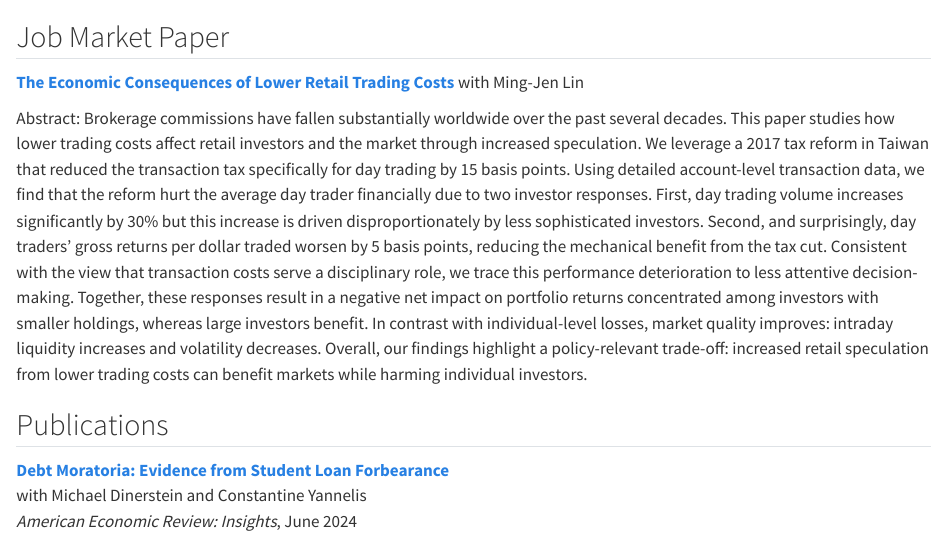
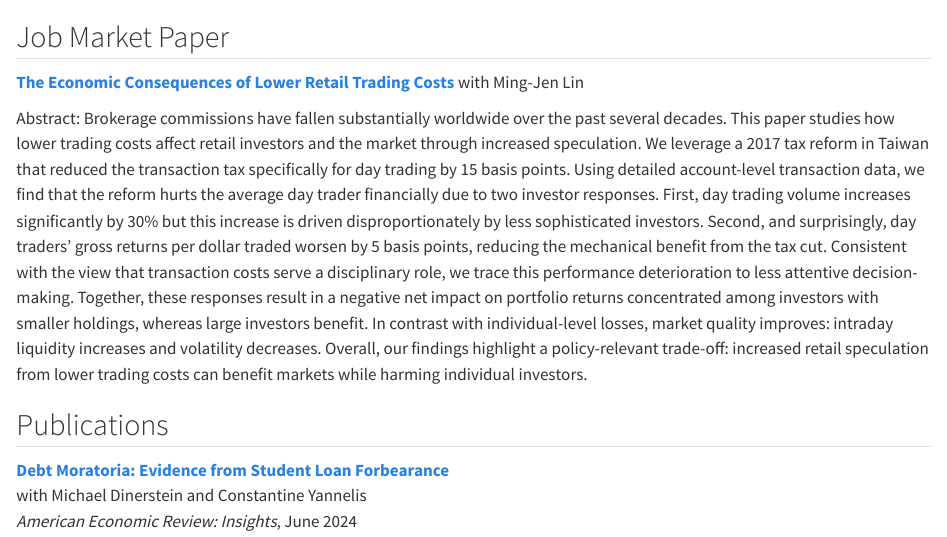
Before and after one commit to hugh304123/hugh304123.github.io, a Quarto document (research.qmd): the page in a window 1100 px wide, from its top. Rendered offline with R 4.5, knitr and Pandoc in place of Quarto, with nearby package versions.

Commit message:
updat paper

```diff
--- a/research.qmd
+++ b/research.qmd
@@ -6,7 +6,7 @@
 with Ming-Jen Lin
 
 ::: {.abstract}
-Abstract: Brokerage commissions have fallen substantially worldwide over the past several decades. This paper studies how lower trading costs affect retail investors and the market through increased speculation. We leverage a 2017 tax reform in Taiwan that reduced the transaction tax specifically for day trading by 15 basis points. Using detailed account-level transaction data, we find that the reform hurt the average day trader financially due to two investor responses. First, day trading volume increases significantly by 30\% but this increase is driven disproportionately by less sophisticated investors. Second, and surprisingly, day traders' gross returns per dollar traded worsen by 5 basis points, reducing the mechanical benefit from the tax cut. Consistent with the view that transaction costs serve a disciplinary role, we trace this performance deterioration to less attentive decision-making. Together, these responses result in a negative net impact on portfolio returns concentrated among investors with smaller holdings, whereas large investors benefit. In contrast with individual-level losses, market quality improves: intraday liquidity increases and volatility decreases.  Overall, our findings highlight a policy-relevant trade-off: increased retail speculation from lower trading costs can benefit markets while harming individual investors.
+Abstract: Brokerage commissions have fallen substantially worldwide over the past several decades. This paper studies how lower trading costs affect retail investors and the market through increased speculation. We leverage a 2017 tax reform in Taiwan that reduced the transaction tax specifically for day trading by 15 basis points. Using detailed account-level transaction data, we find that the reform hurts the average day trader financially due to two investor responses. First, day trading volume increases significantly by 30\% but this increase is driven disproportionately by less sophisticated investors. Second, and surprisingly, day traders' gross returns per dollar traded worsen by 5 basis points, reducing the mechanical benefit from the tax cut. Consistent with the view that transaction costs serve a disciplinary role, we trace this performance deterioration to less attentive decision-making. Together, these responses result in a negative net impact on portfolio returns concentrated among investors with smaller holdings, whereas large investors benefit. In contrast with individual-level losses, market quality improves: intraday liquidity increases and volatility decreases.  Overall, our findings highlight a policy-relevant trade-off: increased retail speculation from lower trading costs can benefit markets while harming individual investors.
 :::
 
 
```
Also changed, not shown: docs/search.json, 6 other files.
